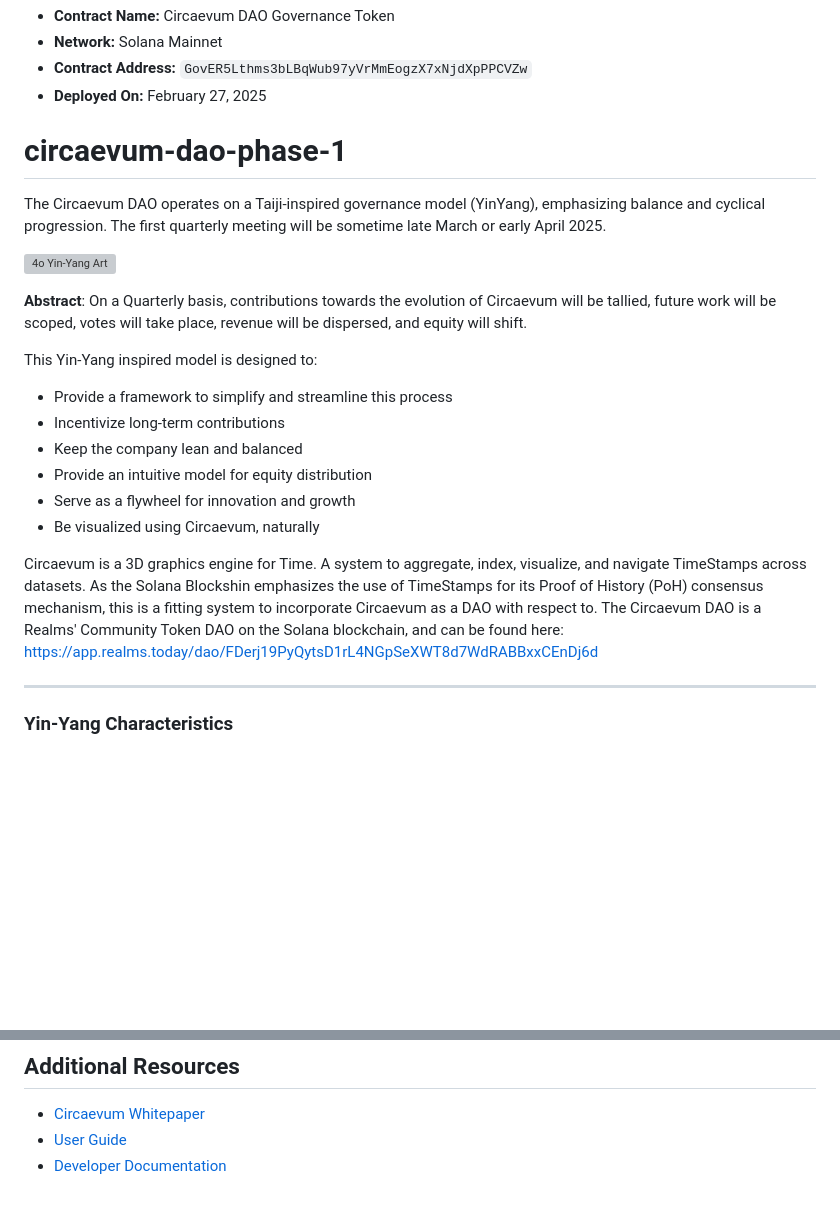
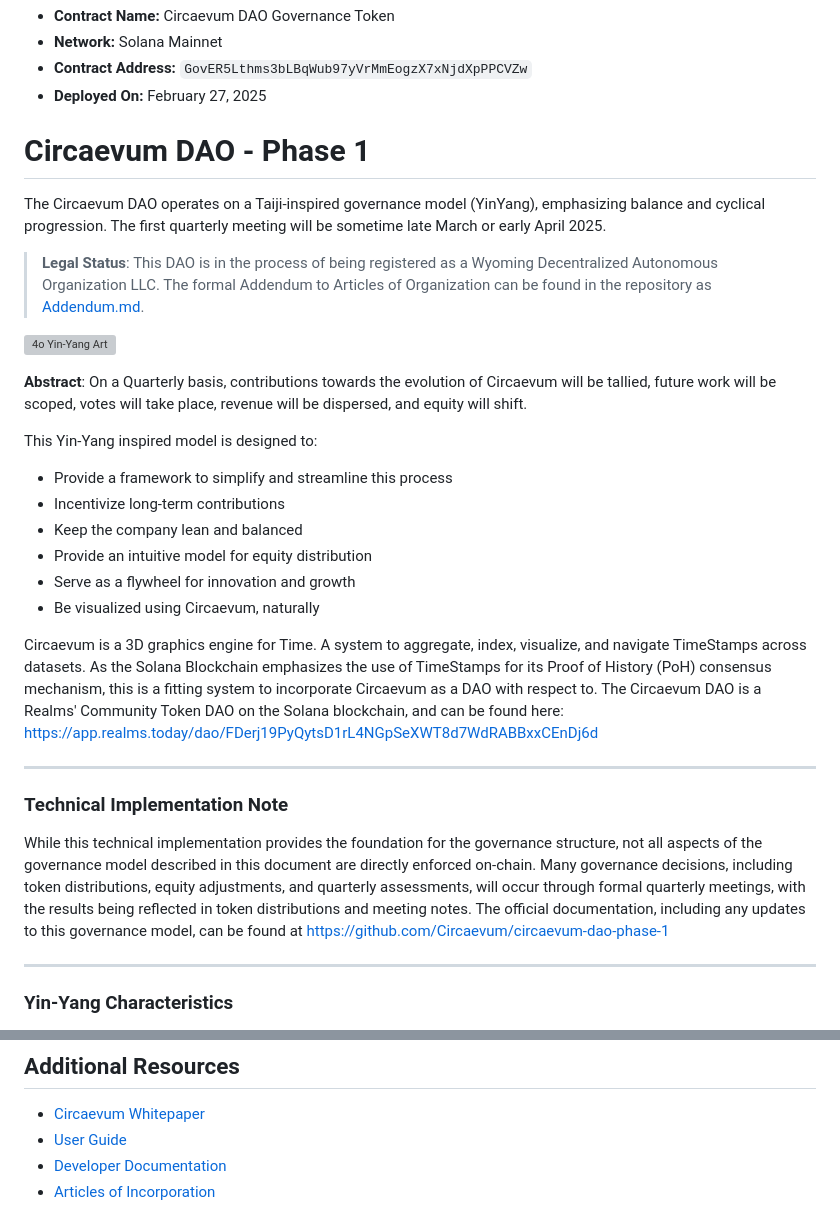
Before and after one commit to Circaevum/circaevum-dao-phase-1, a Markdown page: README.md, 2 parts joined by grey strips. Drawn GitHub-style; blank space fills up the shorter version; grey boxes are pictures that could not be loaded.

Commit message:
Adjust README to reflect Addendum

```diff
--- a/README.md
+++ b/README.md
@@ -5,9 +5,10 @@
 - **Contract Address:** `GovER5Lthms3bLBqWub97yVrMmEogzX7xNjdXpPPCVZw`
 - **Deployed On:** February 27, 2025
 
-# circaevum-dao-phase-1
+# Circaevum DAO - Phase 1
 The Circaevum DAO operates on a Taiji-inspired governance model (YinYang), emphasizing balance and cyclical progression. The first quarterly meeting will be sometime late March or early April 2025.
 
+> **Legal Status**: This DAO is in the process of being registered as a Wyoming Decentralized Autonomous Organization LLC. The formal Addendum to Articles of Organization can be found in the repository as [Addendum.md](./Addendum.md).
 
 ![4o Yin-Yang Art](./images/4o-yin-yang-art.png)
 
@@ -22,7 +23,13 @@ This Yin-Yang inspired model is designed to:
 - Serve as a flywheel for innovation and growth
 - Be visualized using Circaevum, naturally
 
-Circaevum is a 3D graphics engine for Time. A system to aggregate, index, visualize, and navigate TimeStamps across datasets. As the Solana Blockshin emphasizes the use of TimeStamps for its Proof of History (PoH) consensus mechanism, this is a fitting system to incorporate Circaevum as a DAO with respect to. The Circaevum DAO is a Realms' Community Token DAO on the Solana blockchain, and can be found here: https://app.realms.today/dao/FDerj19PyQytsD1rL4NGpSeXWT8d7WdRABBxxCEnDj6d
+Circaevum is a 3D graphics engine for Time. A system to aggregate, index, visualize, and navigate TimeStamps across datasets. As the Solana Blockchain emphasizes the use of TimeStamps for its Proof of History (PoH) consensus mechanism, this is a fitting system to incorporate Circaevum as a DAO with respect to. The Circaevum DAO is a Realms' Community Token DAO on the Solana blockchain, and can be found here: https://app.realms.today/dao/FDerj19PyQytsD1rL4NGpSeXWT8d7WdRABBxxCEnDj6d
+
+---
+
+### Technical Implementation Note
+
+While this technical implementation provides the foundation for the governance structure, not all aspects of the governance model described in this document are directly enforced on-chain. Many governance decisions, including token distributions, equity adjustments, and quarterly assessments, will occur through formal quarterly meetings, with the results being reflected in token distributions and meeting notes. The official documentation, including any updates to this governance model, can be found at https://github.com/Circaevum/circaevum-dao-phase-1
 
 ---
 
@@ -126,3 +131,4 @@ Upon reaching 750 YIN tokens, the contributor can convert these 750 YIN tokens i
 - [Circaevum Whitepaper](https://your-whitepaper-url.com)
 - [User Guide](https://your-user-guide-url.com)
 - [Developer Documentation](https://your-developer-docs-url.com)
+- [Articles of Incorporation](./Addendum.md)
```
Also changed, not shown: other parts of README.md (+0 -2 lines).
